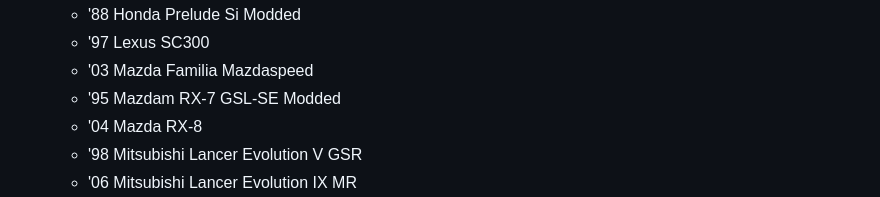
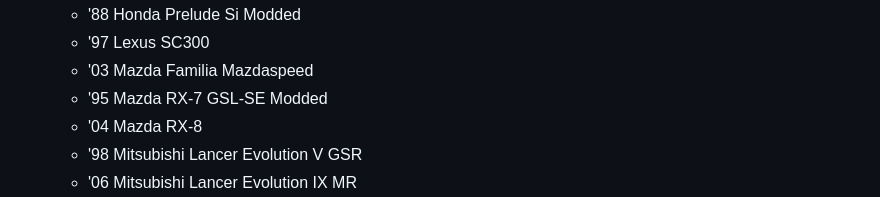
Before and after one commit to K2HRS/RM-Assetto, a Markdown page: README.md, the part around the change. GitHub-like rendering.

```diff
--- a/README.md
+++ b/README.md
@@ -19,7 +19,7 @@ v.1.2.4 Update
   - '88 Honda Prelude Si Modded
   - '97 Lexus SC300
   - '03 Mazda Familia Mazdaspeed
-  - '95 Mazdam RX-7 GSL-SE Modded
+  - '95 Mazda RX-7 GSL-SE Modded
   - '04 Mazda RX-8
   - '98 Mitsubishi Lancer Evolution V GSR
   - '06 Mitsubishi Lancer Evolution IX MR
```
